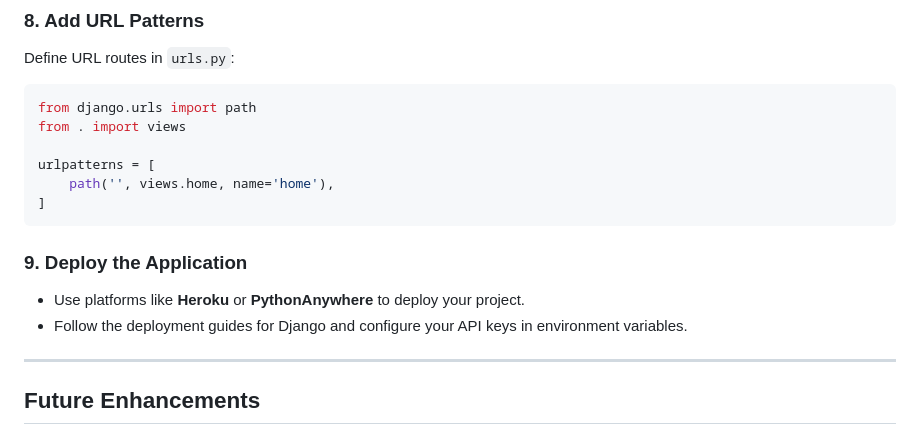
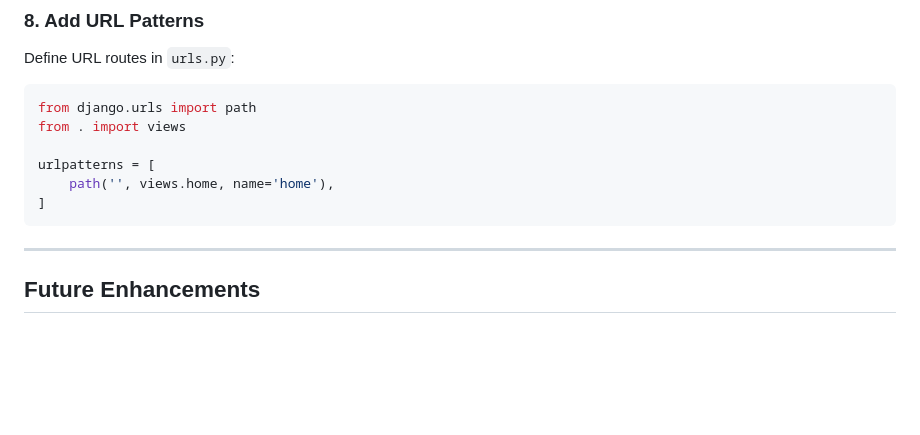
Before and after one commit to Shakir555/flash_news, a Markdown page: README.md, the part around the change. Drawn GitHub-style; blank space fills up the shorter version.

````diff
--- a/README.md
+++ b/README.md
@@ -178,10 +178,6 @@ urlpatterns = [
 ]
 ```
 
-### 9. Deploy the Application
-- Use platforms like **Heroku** or **PythonAnywhere** to deploy your project.
-- Follow the deployment guides for Django and configure your API keys in environment variables.
-
 ---
 
 ## Future Enhancements
````
